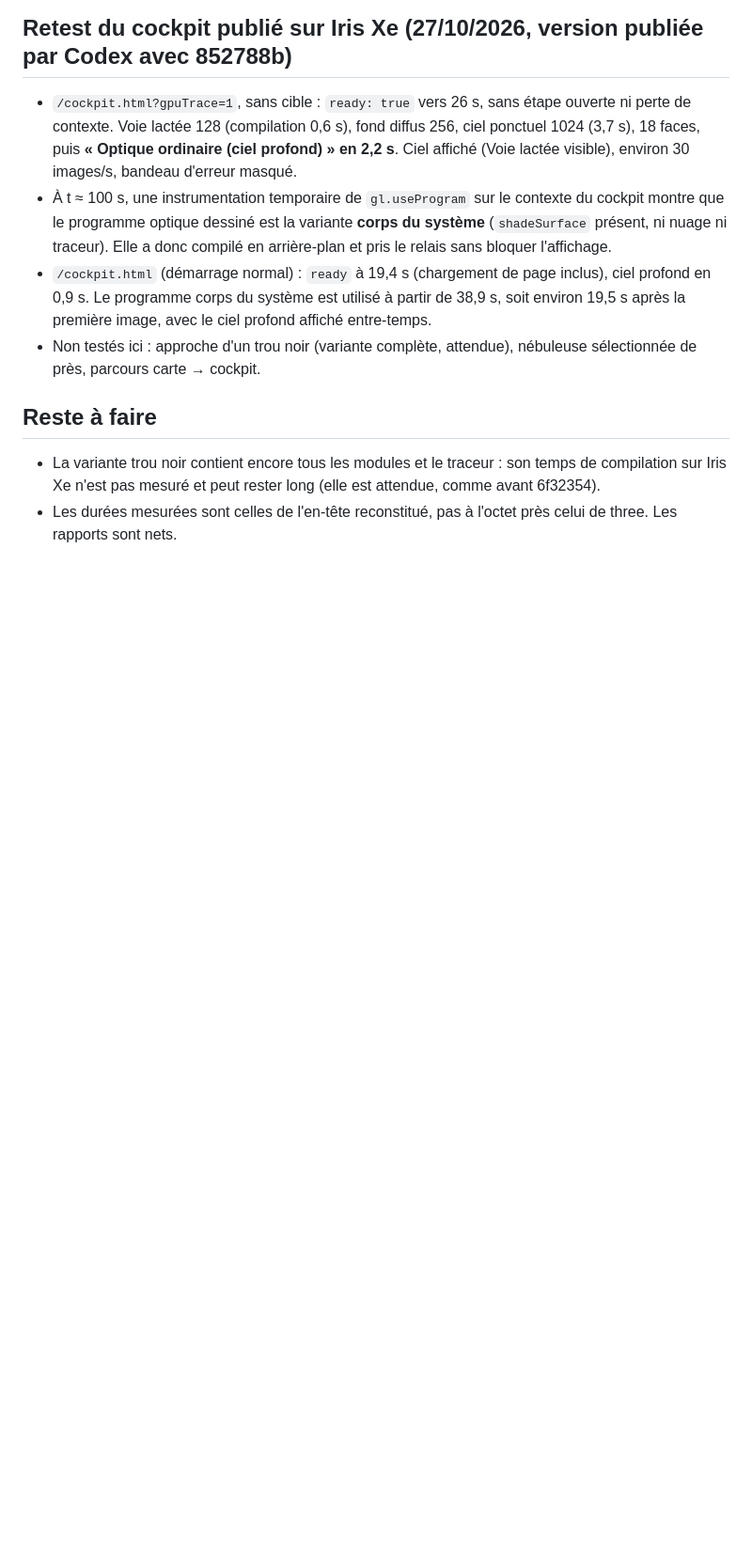
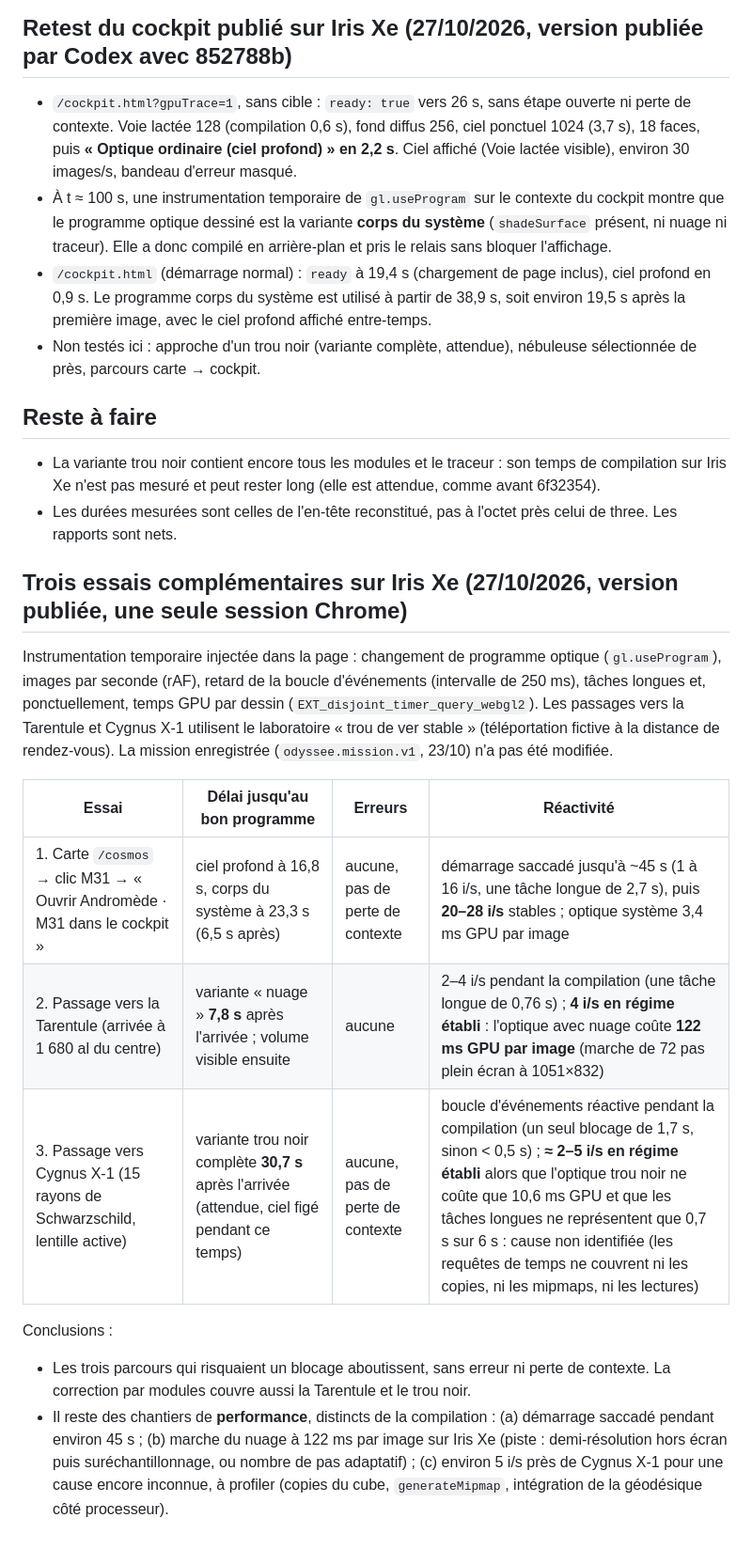
Before and after one commit to Tommy1er/odyssee, a Markdown page: docs/RELAIS-CLAUDE-2026-10-27-OPTIQUE-MODULES.md, the part around the change. Shown at 94% size. Drawn GitHub-style; blank space fills up the shorter version.

Commit message:
Relais : essais Iris Xe carte→M31, Tarentule et Cygnus X-1 (aucun blocage ; performance à traiter)
M31 depuis la carte : système dessiné à 23,3 s, 20–28 i/s ensuite. Tarentule : nuage
7,8 s après l'arrivée, mais 122 ms GPU par image pour la marche (4 i/s). Cygnus X-1 :
variante trou noir 30,7 s, page réactive, 2–5 i/s en régime établi pour une cause non
identifiée. Aucune erreur ni perte de contexte.

Co-Authored-By: Claude Opus 5.5 <noreply@anthropic.com>
Claude-Session: https://claude.ai/code/session_01KbVZ8dCww2ukqrZGtAucUk

```diff
--- a/docs/RELAIS-CLAUDE-2026-10-27-OPTIQUE-MODULES.md
+++ b/docs/RELAIS-CLAUDE-2026-10-27-OPTIQUE-MODULES.md
@@ -50,3 +50,17 @@ Cause : FXC inline chaque appel. `main` appelait `systemRadiance` deux fois, cel
 
 - La variante trou noir contient encore tous les modules et le traceur : son temps de compilation sur Iris Xe n'est pas mesuré et peut rester long (elle est attendue, comme avant 6f32354).
 - Les durées mesurées sont celles de l'en-tête reconstitué, pas à l'octet près celui de three. Les rapports sont nets.
+
+## Trois essais complémentaires sur Iris Xe (27/10/2026, version publiée, une seule session Chrome)
+
+Instrumentation temporaire injectée dans la page : changement de programme optique (`gl.useProgram`), images par seconde (rAF), retard de la boucle d'événements (intervalle de 250 ms), tâches longues et, ponctuellement, temps GPU par dessin (`EXT_disjoint_timer_query_webgl2`). Les passages vers la Tarentule et Cygnus X-1 utilisent le laboratoire « trou de ver stable » (téléportation fictive à la distance de rendez-vous). La mission enregistrée (`odyssee.mission.v1`, 23/10) n'a pas été modifiée.
+
+| Essai | Délai jusqu'au bon programme | Erreurs | Réactivité |
+|---|---|---|---|
+| 1. Carte `/cosmos` → clic M31 → « Ouvrir Andromède · M31 dans le cockpit » | ciel profond à 16,8 s, corps du système à 23,3 s (6,5 s après) | aucune, pas de perte de contexte | démarrage saccadé jusqu'à ~45 s (1 à 16 i/s, une tâche longue de 2,7 s), puis **20–28 i/s** stables ; optique système 3,4 ms GPU par image |
+| 2. Passage vers la Tarentule (arrivée à 1 680 al du centre) | variante « nuage » **7,8 s** après l'arrivée ; volume visible ensuite | aucune | 2–4 i/s pendant la compilation (une tâche longue de 0,76 s) ; **4 i/s en régime établi** : l'optique avec nuage coûte **122 ms GPU par image** (marche de 72 pas plein écran à 1051×832) |
+| 3. Passage vers Cygnus X-1 (15 rayons de Schwarzschild, lentille active) | variante trou noir complète **30,7 s** après l'arrivée (attendue, ciel figé pendant ce temps) | aucune, pas de perte de contexte | boucle d'événements réactive pendant la compilation (un seul blocage de 1,7 s, sinon < 0,5 s) ; **≈ 2–5 i/s en régime établi** alors que l'optique trou noir ne coûte que 10,6 ms GPU et que les tâches longues ne représentent que 0,7 s sur 6 s : cause non identifiée (les requêtes de temps ne couvrent ni les copies, ni les mipmaps, ni les lectures) |
+
+Conclusions :
+- Les trois parcours qui risquaient un blocage aboutissent, sans erreur ni perte de contexte. La correction par modules couvre aussi la Tarentule et le trou noir.
+- Il reste des chantiers de **performance**, distincts de la compilation : (a) démarrage saccadé pendant environ 45 s ; (b) marche du nuage à 122 ms par image sur Iris Xe (piste : demi-résolution hors écran puis suréchantillonnage, ou nombre de pas adaptatif) ; (c) environ 5 i/s près de Cygnus X-1 pour une cause encore inconnue, à profiler (copies du cube, `generateMipmap`, intégration de la géodésique côté processeur).
```
